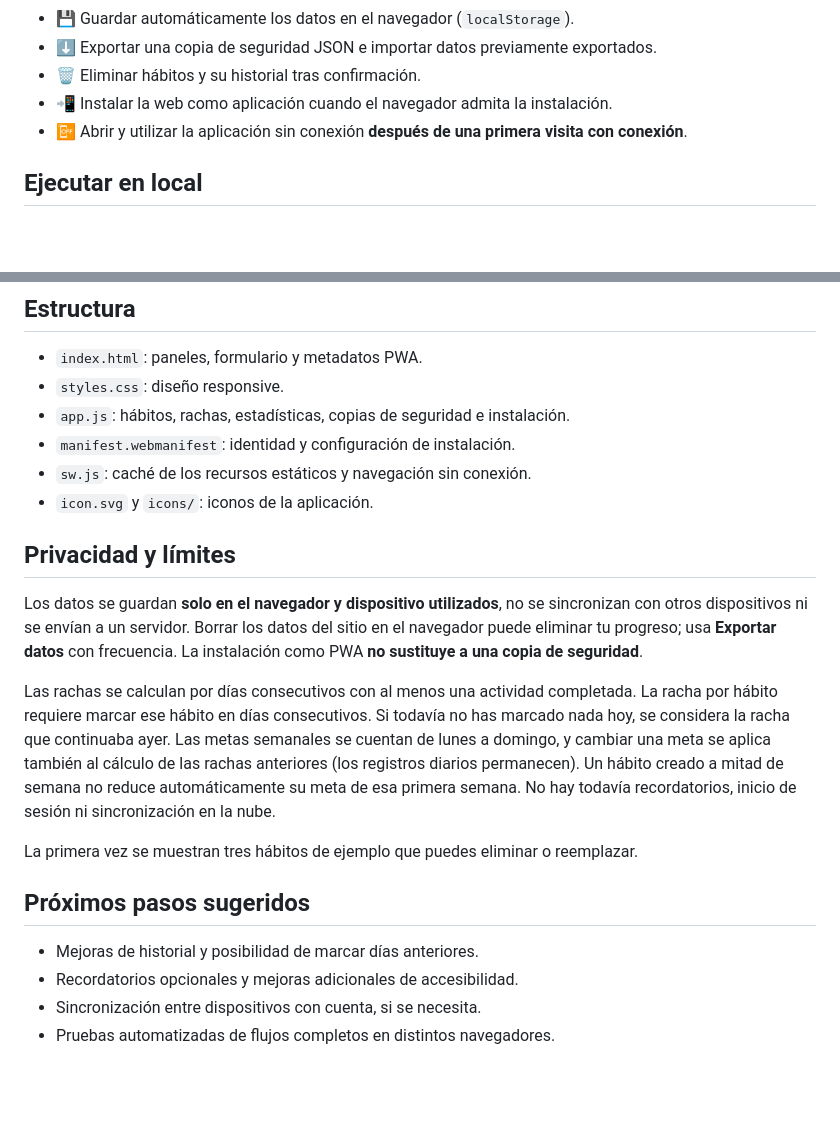
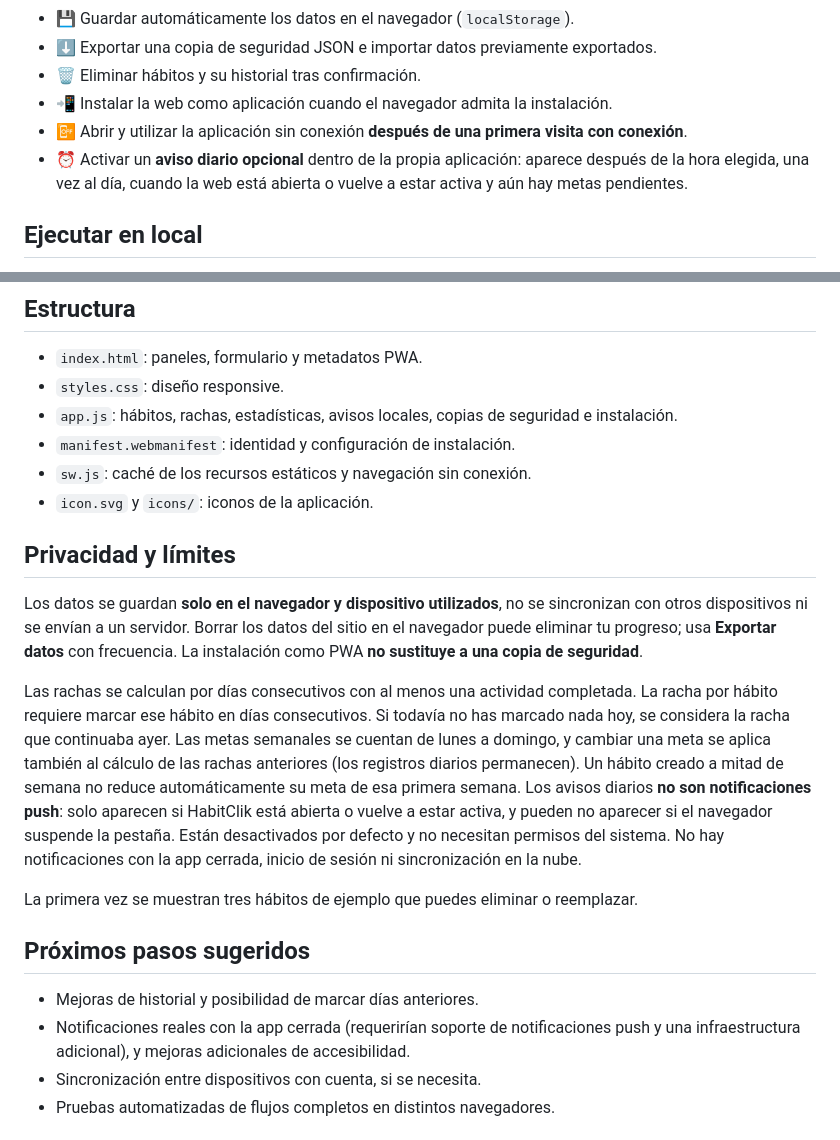
Before and after one commit to Krezj97/HabitClik, a Markdown page: README.md, 2 parts joined by grey strips. GitHub-like rendering; blank space fills up the shorter version.

Commit message:
docs: describe opt-in in-app reminders and foreground limits

```diff
--- a/README.md
+++ b/README.md
@@ -13,6 +13,7 @@
 - 🗑️ Eliminar hábitos y su historial tras confirmación.
 - 📲 Instalar la web como aplicación cuando el navegador admita la instalación.
 - 📴 Abrir y utilizar la aplicación sin conexión **después de una primera visita con conexión**.
+- ⏰ Activar un **aviso diario opcional** dentro de la propia aplicación: aparece después de la hora elegida, una vez al día, cuando la web está abierta o vuelve a estar activa y aún hay metas pendientes.
 
 ## Ejecutar en local
 
@@ -45,7 +46,7 @@ La instalación depende del navegador y sus criterios. Conéctate al menos una v
 
 - `index.html`: paneles, formulario y metadatos PWA.
 - `styles.css`: diseño responsive.
-- `app.js`: hábitos, rachas, estadísticas, copias de seguridad e instalación.
+- `app.js`: hábitos, rachas, estadísticas, avisos locales, copias de seguridad e instalación.
 - `manifest.webmanifest`: identidad y configuración de instalación.
 - `sw.js`: caché de los recursos estáticos y navegación sin conexión.
 - `icon.svg` y `icons/`: iconos de la aplicación.
@@ -54,14 +55,14 @@ La instalación depende del navegador y sus criterios. Conéctate al menos una v
 
 Los datos se guardan **solo en el navegador y dispositivo utilizados**, no se sincronizan con otros dispositivos ni se envían a un servidor. Borrar los datos del sitio en el navegador puede eliminar tu progreso; usa **Exportar datos** con frecuencia. La instalación como PWA **no sustituye a una copia de seguridad**.
 
-Las rachas se calculan por días consecutivos con al menos una actividad completada. La racha por hábito requiere marcar ese hábito en días consecutivos. Si todavía no has marcado nada hoy, se considera la racha que continuaba ayer. Las metas semanales se cuentan de lunes a domingo, y cambiar una meta se aplica también al cálculo de las rachas anteriores (los registros diarios permanecen). Un hábito creado a mitad de semana no reduce automáticamente su meta de esa primera semana. No hay todavía recordatorios, inicio de sesión ni sincronización en la nube.
+Las rachas se calculan por días consecutivos con al menos una actividad completada. La racha por hábito requiere marcar ese hábito en días consecutivos. Si todavía no has marcado nada hoy, se considera la racha que continuaba ayer. Las metas semanales se cuentan de lunes a domingo, y cambiar una meta se aplica también al cálculo de las rachas anteriores (los registros diarios permanecen). Un hábito creado a mitad de semana no reduce automáticamente su meta de esa primera semana. Los avisos diarios **no son notificaciones push**: solo aparecen si HabitClik está abierta o vuelve a estar activa, y pueden no aparecer si el navegador suspende la pestaña. Están desactivados por defecto y no necesitan permisos del sistema. No hay notificaciones con la app cerrada, inicio de sesión ni sincronización en la nube.
 
 La primera vez se muestran tres hábitos de ejemplo que puedes eliminar o reemplazar.
 
 ## Próximos pasos sugeridos
 
 - Mejoras de historial y posibilidad de marcar días anteriores.
-- Recordatorios opcionales y mejoras adicionales de accesibilidad.
+- Notificaciones reales con la app cerrada (requerirían soporte de notificaciones push y una infraestructura adicional), y mejoras adicionales de accesibilidad.
 - Sincronización entre dispositivos con cuenta, si se necesita.
 - Pruebas automatizadas de flujos completos en distintos navegadores.
 
```
